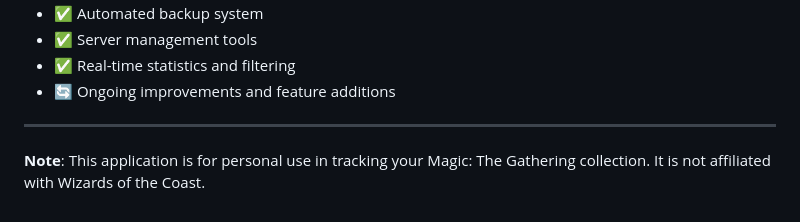
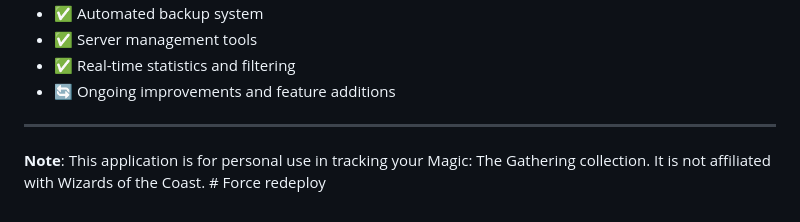
Before and after one commit to esbillyjack/MTG-Scan, a Markdown page: README.md, the part around the change. GitHub-like rendering.

Commit message:
Force Railway redeploy to pick up OpenAI config change

```diff
--- a/README.md
+++ b/README.md
@@ -178,4 +178,4 @@ This project is licensed under the MIT License - see the [LICENSE](LICENSE) file
 
 ---
 
-**Note**: This application is for personal use in tracking your Magic: The Gathering collection. It is not affiliated with Wizards of the Coast.
+**Note**: This application is for personal use in tracking your Magic: The Gathering collection. It is not affiliated with Wizards of the Coast. # Force redeploy
```
